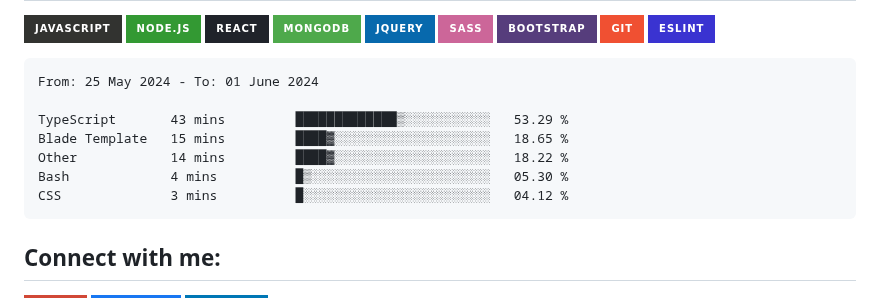
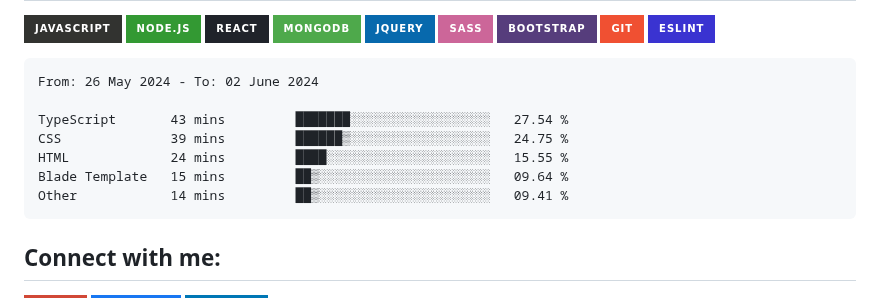
Before and after one commit to Tajmirul/Tajmirul, a Markdown page: README.MD, the part around the change. Rendered like a GitHub page; badges without logos.

Commit message:
Updated waka-readme graph with new metrics

````diff
--- a/README.MD
+++ b/README.MD
@@ -41,13 +41,13 @@ npx tajmirul    # to visit me in npm registry
 <!--START_SECTION:waka-->
 
 ```txt
-From: 25 May 2024 - To: 01 June 2024
+From: 26 May 2024 - To: 02 June 2024
 
-TypeScript       43 mins         █████████████▒░░░░░░░░░░░   53.29 %
-Blade Template   15 mins         ████▓░░░░░░░░░░░░░░░░░░░░   18.65 %
-Other            14 mins         ████▓░░░░░░░░░░░░░░░░░░░░   18.22 %
-Bash             4 mins          █▒░░░░░░░░░░░░░░░░░░░░░░░   05.30 %
-CSS              3 mins          █░░░░░░░░░░░░░░░░░░░░░░░░   04.12 %
+TypeScript       43 mins         ███████░░░░░░░░░░░░░░░░░░   27.54 %
+CSS              39 mins         ██████▒░░░░░░░░░░░░░░░░░░   24.75 %
+HTML             24 mins         ████░░░░░░░░░░░░░░░░░░░░░   15.55 %
+Blade Template   15 mins         ██▒░░░░░░░░░░░░░░░░░░░░░░   09.64 %
+Other            14 mins         ██▒░░░░░░░░░░░░░░░░░░░░░░   09.41 %
 ```
 
 <!--END_SECTION:waka-->
````
